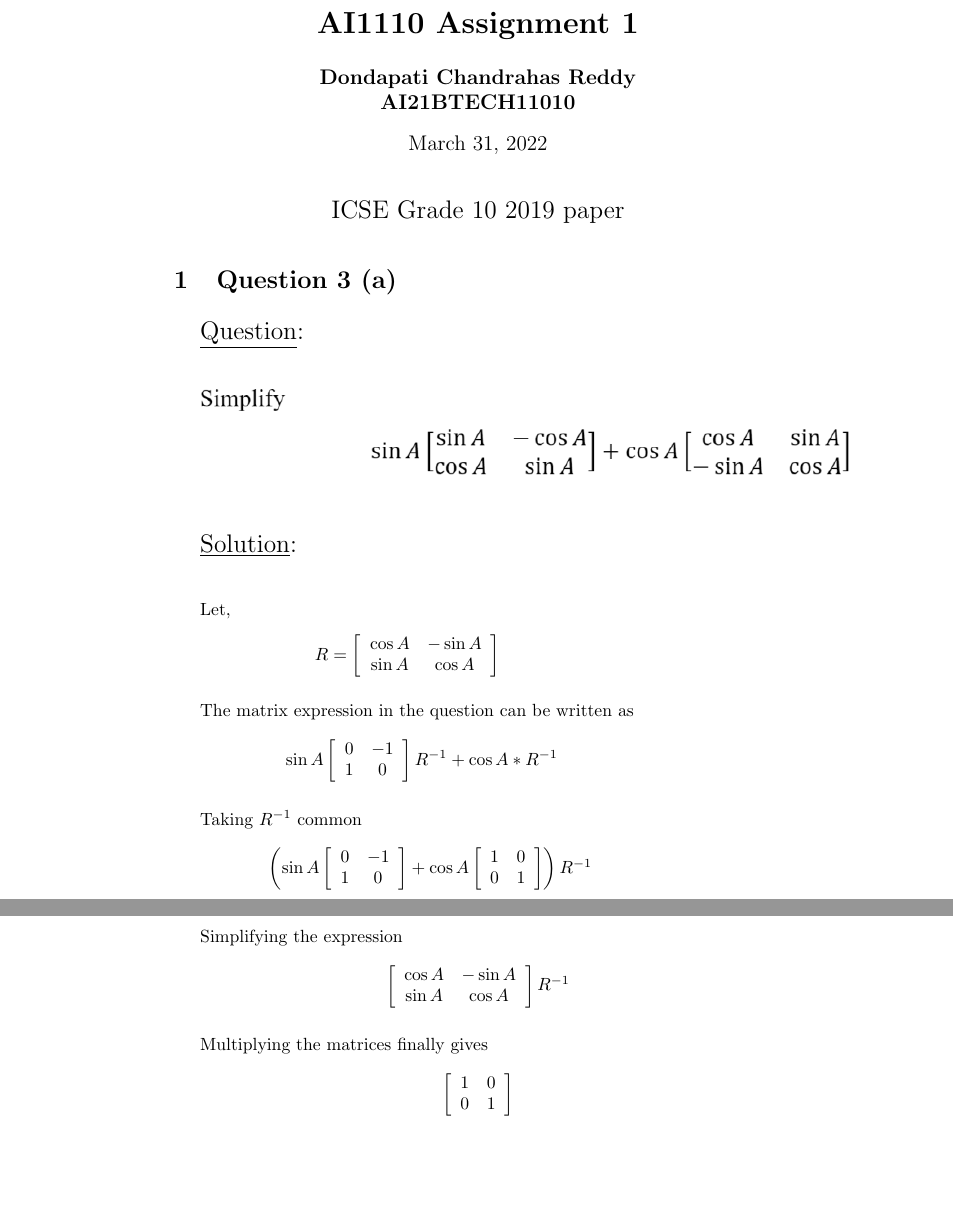
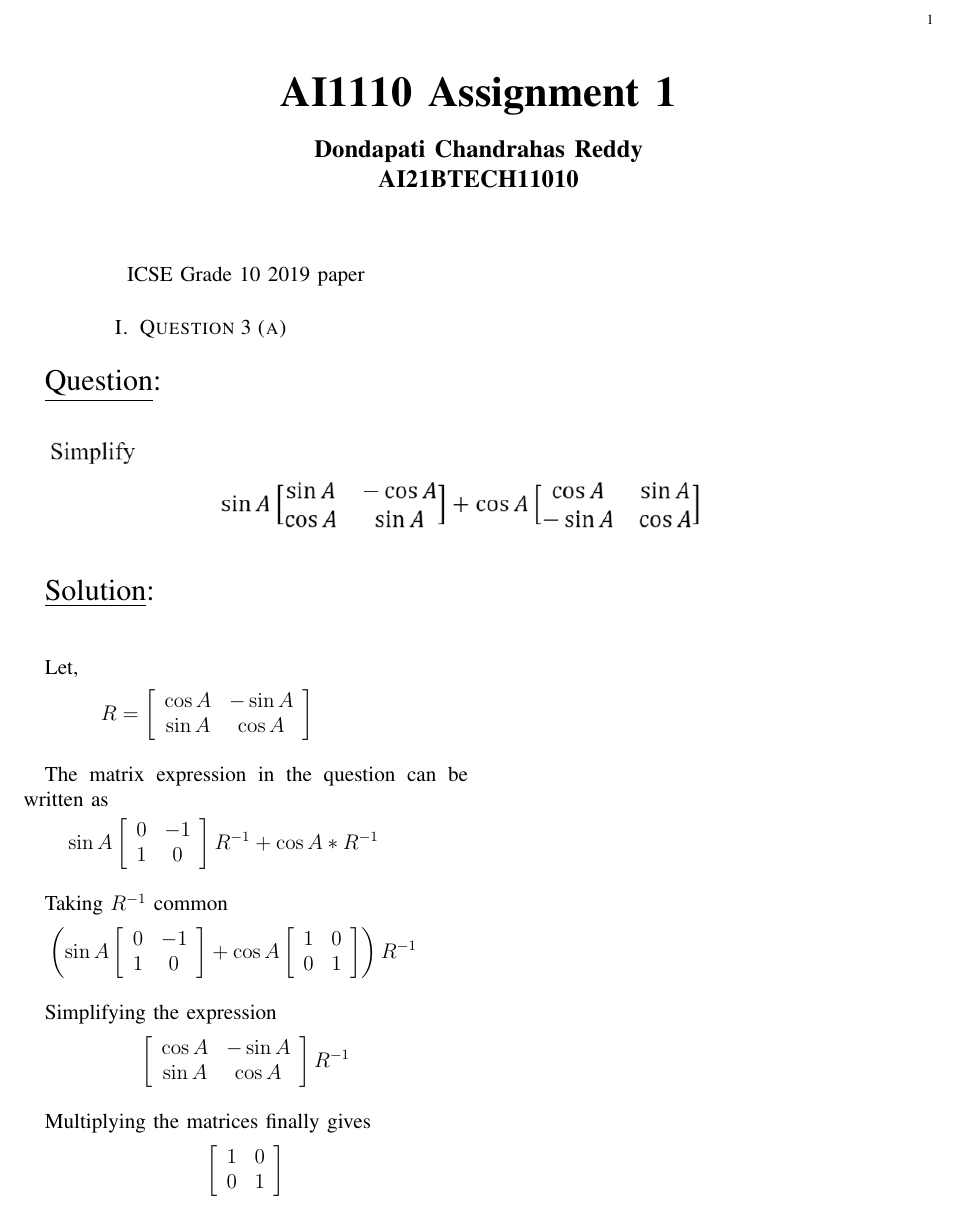
Before and after one commit to D-Chandrahas/AI1110, a LaTeX problem sheet (assignment_1/assignment_1.tex): two parts of pages 1 and 2 of 2 before the commit and part of the page after it, the two joined at a grey line, cut at the place of the change, the shorter picture padded with empty space. Compiled offline with pdfLaTeX.

Commit message:
Add files via upload

```diff
--- a/assignment_1/assignment_1.tex
+++ b/assignment_1/assignment_1.tex
@@ -1,6 +1,5 @@
 
-\documentclass{article}
-\usepackage{amssymb,amsmath,mathtools,xcolor,graphicx,xspace,colortbl,ragged2e,rotating} %
+\documentclass[journal,12pt,twocolumn]{IEEEtran}
 \usepackage{amsfonts}  %% 010
 \usepackage{amsmath}  %% 010
 \usepackage{amssymb,amsmath,mathtools,xcolor,graphicx,xspace,colortbl,ragged2e,rotating}  %% 100
@@ -16,8 +15,9 @@
 \author{\textbf{Dondapati Chandrahas Reddy}\\\textbf{AI21BTECH11010}}
 \maketitle
 \begin{center}
-{\Large ICSE Grade 10 2019 paper}\end{center}\par
-{\Large \section{Question 3 (a) }}{\Large \underline{Question}:}
+{ ICSE Grade 10 2019 paper}\end{center}\par
+{ \section {Question 3 (a) \newline}}
+{\Large \underline{Question}:}
 
 
 \begin{center}
```
Also changed, not shown: assignment_1/assignment_1.pdf.
